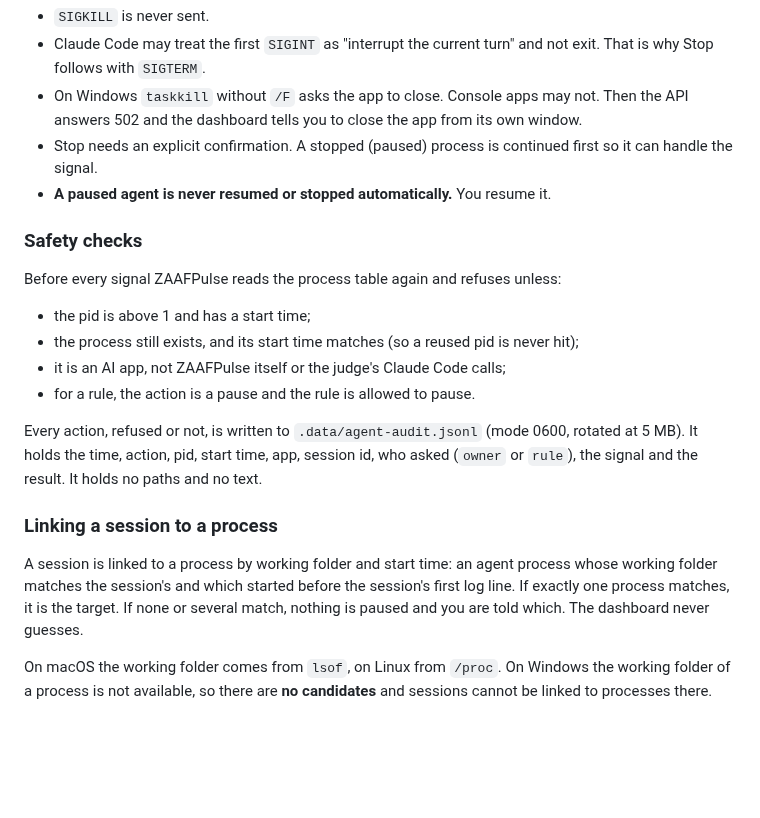
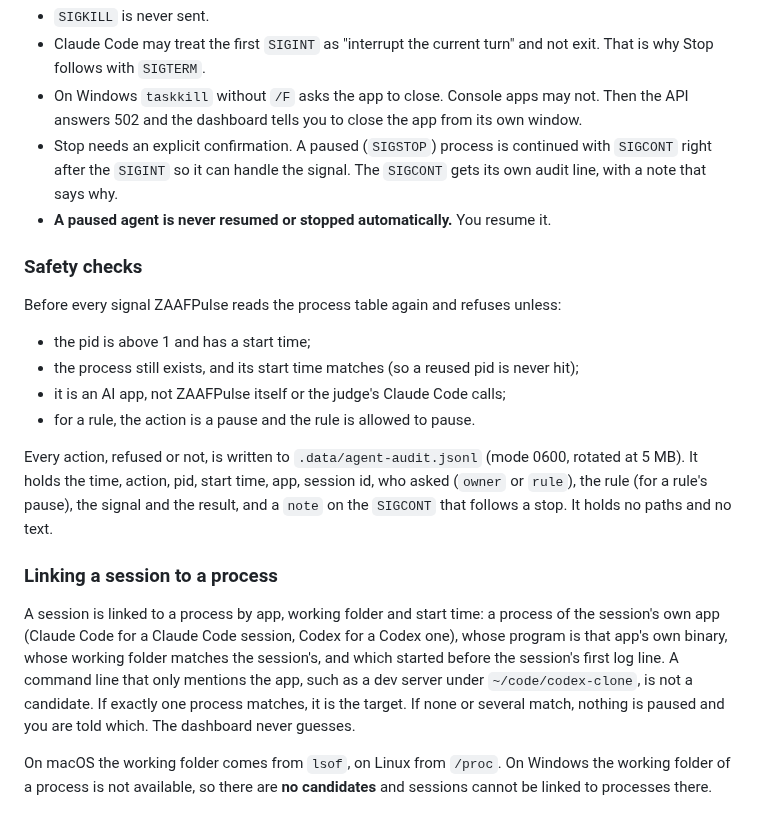
Before and after one commit to rifqifitriady/ZAAFPulse, a Markdown page: docs/monitors.md, the part around one of its changes. Drawn GitHub-style; blank space fills up the shorter version.

```diff
--- a/docs/monitors.md
+++ b/docs/monitors.md
@@ -101,7 +103,7 @@ Details:
 - `SIGKILL` is never sent.
 - Claude Code may treat the first `SIGINT` as "interrupt the current turn" and not exit. That is why Stop follows with `SIGTERM`.
 - On Windows `taskkill` without `/F` asks the app to close. Console apps may not. Then the API answers 502 and the dashboard tells you to close the app from its own window.
-- Stop needs an explicit confirmation. A stopped (paused) process is continued first so it can handle the signal.
+- Stop needs an explicit confirmation. A paused (`SIGSTOP`) process is continued with `SIGCONT` right after the `SIGINT` so it can handle the signal. The `SIGCONT` gets its own audit line, with a note that says why.
 - **A paused agent is never resumed or stopped automatically.** You resume it.
 
 ### Safety checks
@@ -113,11 +115,11 @@ Before every signal ZAAFPulse reads the process table again and refuses unless:
 - it is an AI app, not ZAAFPulse itself or the judge's Claude Code calls;
 - for a rule, the action is a pause and the rule is allowed to pause.
 
-Every action, refused or not, is written to `.data/agent-audit.jsonl` (mode 0600, rotated at 5 MB). It holds the time, action, pid, start time, app, session id, who asked (`owner` or `rule`), the signal and the result. It holds no paths and no text.
+Every action, refused or not, is written to `.data/agent-audit.jsonl` (mode 0600, rotated at 5 MB). It holds the time, action, pid, start time, app, session id, who asked (`owner` or `rule`), the rule (for a rule's pause), the signal and the result, and a `note` on the `SIGCONT` that follows a stop. It holds no paths and no text.
 
 ### Linking a session to a process
 
-A session is linked to a process by working folder and start time: an agent process whose working folder matches the session's and which started before the session's first log line. If exactly one process matches, it is the target. If none or several match, nothing is paused and you are told which. The dashboard never guesses.
+A session is linked to a process by app, working folder and start time: a process of the session's own app (Claude Code for a Claude Code session, Codex for a Codex one), whose program is that app's own binary, whose working folder matches the session's, and which started before the session's first log line. A command line that only mentions the app, such as a dev server under `~/code/codex-clone`, is not a candidate. If exactly one process matches, it is the target. If none or several match, nothing is paused and you are told which. The dashboard never guesses.
 
 On macOS the working folder comes from `lsof`, on Linux from `/proc`. On Windows the working folder of a process is not available, so there are **no candidates** and sessions cannot be linked to processes there.
 
```
Also changed, not shown: other parts of docs/monitors.md (+7 -4 lines).
